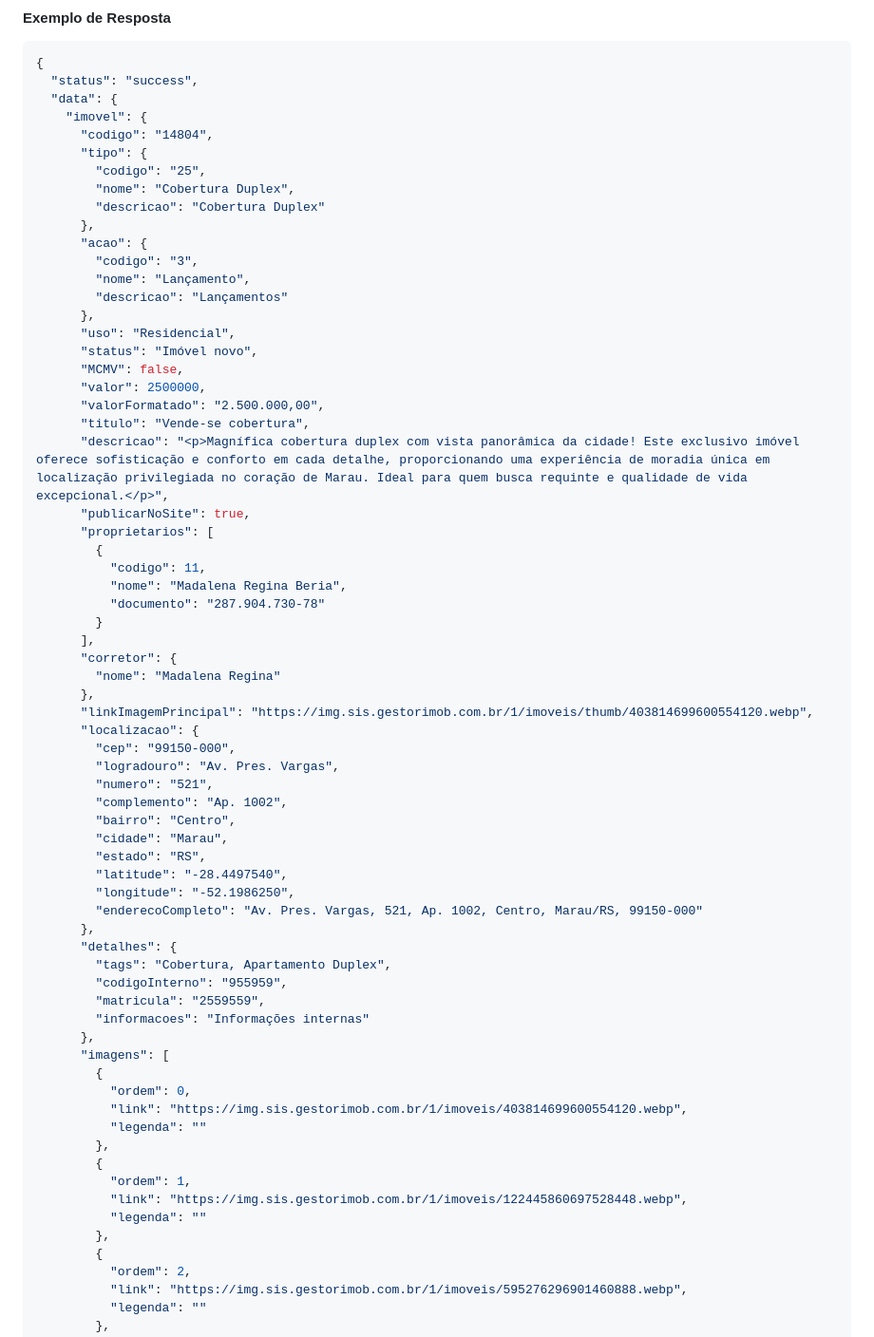
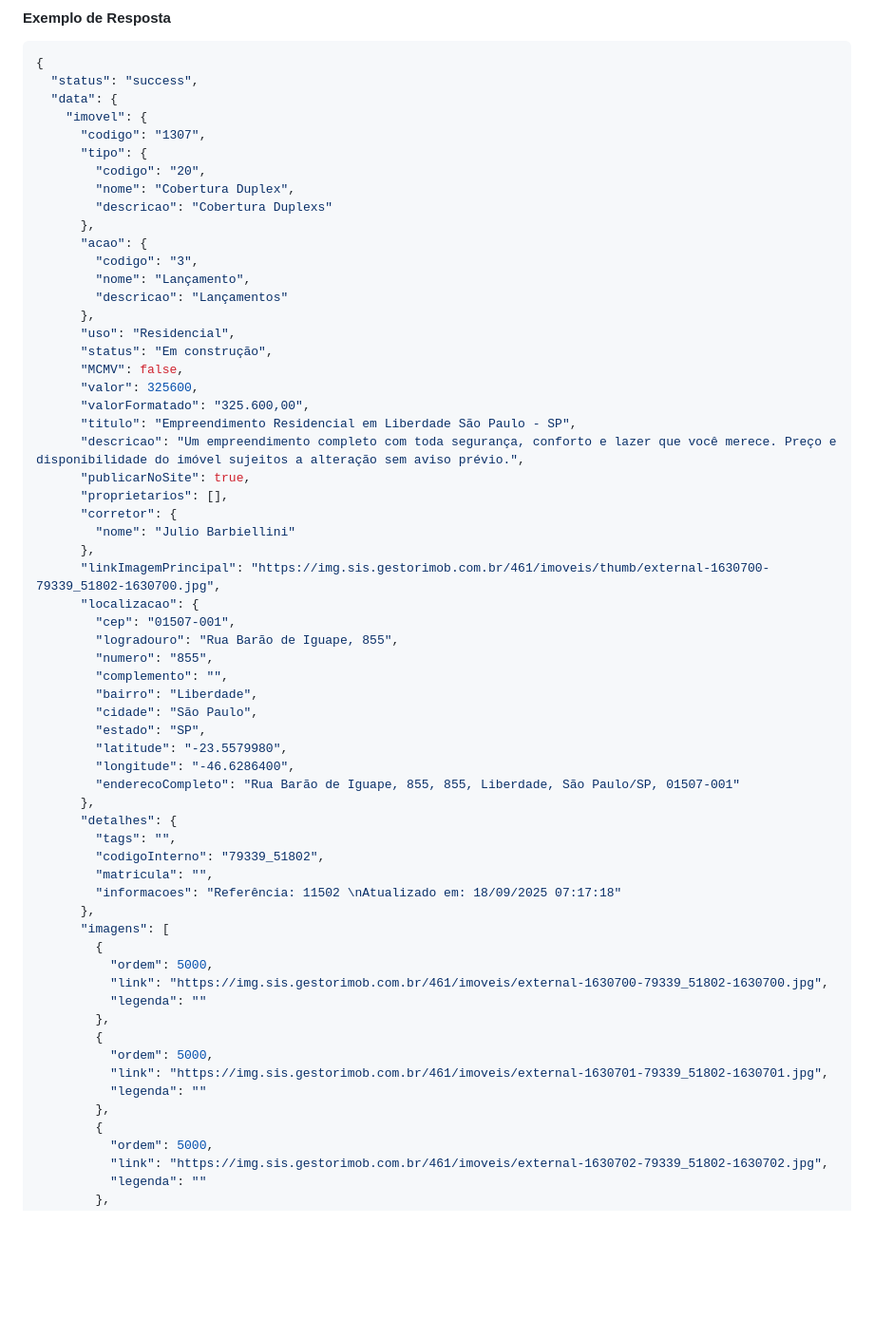
Before and after one commit to ObjetivaSoftware/api-site-parceiro, a Markdown page: README.md, the part around one of its changes. Shown at 95% size. Rendered like a GitHub page; blank space fills up the shorter version.

```diff
--- a/README.md
+++ b/README.md
@@ -163,11 +191,11 @@ curl --request GET \
   "status": "success",
   "data": {
     "imovel": {
-      "codigo": "14804",
+      "codigo": "1307",
       "tipo": {
-        "codigo": "25",
+        "codigo": "20",
         "nome": "Cobertura Duplex",
-        "descricao": "Cobertura Duplex"
+        "descricao": "Cobertura Duplexs"
       },
       "acao": {
         "codigo": "3",
@@ -175,56 +203,50 @@ curl --request GET \
         "descricao": "Lançamentos"
       },
       "uso": "Residencial",
-      "status": "Imóvel novo",
+      "status": "Em construção",
       "MCMV": false,
-      "valor": 2500000,
-      "valorFormatado": "2.500.000,00",
-      "titulo": "Vende-se cobertura",
-      "descricao": "<p>Magnífica cobertura duplex com vista panorâmica da cidade! Este exclusivo imóvel oferece sofisticação e conforto em cada detalhe, proporcionando uma experiência de moradia única em localização privilegiada no coração de Marau. Ideal para quem busca requinte e qualidade de vida excepcional.</p>",
+      "valor": 325600,
+      "valorFormatado": "325.600,00",
+      "titulo": "Empreendimento Residencial em Liberdade São Paulo - SP",
+      "descricao": "Um empreendimento completo com toda segurança, conforto e lazer que você merece. Preço e disponibilidade do imóvel sujeitos a alteração sem aviso prévio.",
       "publicarNoSite": true,
-      "proprietarios": [
-        {
-          "codigo": 11,
-          "nome": "Madalena Regina Beria",
-          "documento": "287.904.730-78"
-        }
-      ],
+      "proprietarios": [],
       "corretor": {
-        "nome": "Madalena Regina"
+        "nome": "Julio Barbiellini"
       },
-      "linkImagemPrincipal": "https://img.sis.gestorimob.com.br/1/imoveis/thumb/403814699600554120.webp",
+      "linkImagemPrincipal": "https://img.sis.gestorimob.com.br/461/imoveis/thumb/external-1630700-79339_51802-1630700.jpg",
       "localizacao": {
-        "cep": "99150-000",
-        "logradouro": "Av. Pres. Vargas",
-        "numero": "521",
-        "complemento": "Ap. 1002",
-        "bairro": "Centro",
-        "cidade": "Marau",
-        "estado": "RS",
-        "latitude": "-28.4497540",
-        "longitude": "-52.1986250",
-        "enderecoCompleto": "Av. Pres. Vargas, 521, Ap. 1002, Centro, Marau/RS, 99150-000"
+        "cep": "01507-001",
+        "logradouro": "Rua Barão de Iguape, 855",
+        "numero": "855",
+        "complemento": "",
+        "bairro": "Liberdade",
+        "cidade": "São Paulo",
+        "estado": "SP",
+        "latitude": "-23.5579980",
+        "longitude": "-46.6286400",
+        "enderecoCompleto": "Rua Barão de Iguape, 855, 855, Liberdade, São Paulo/SP, 01507-001"
       },
       "detalhes": {
-        "tags": "Cobertura, Apartamento Duplex",
-        "codigoInterno": "955959",
-        "matricula": "2559559",
-        "informacoes": "Informações internas"
+        "tags": "",
+        "codigoInterno": "79339_51802",
+        "matricula": "",
+        "informacoes": "Referência: 11502 \nAtualizado em: 18/09/2025 07:17:18"
       },
       "imagens": [
         {
-          "ordem": 0,
-          "link": "https://img.sis.gestorimob.com.br/1/imoveis/403814699600554120.webp",
+          "ordem": 5000,
+          "link": "https://img.sis.gestorimob.com.br/461/imoveis/external-1630700-79339_51802-1630700.jpg",
           "legenda": ""
         },
         {
-          "ordem": 1,
-          "link": "https://img.sis.gestorimob.com.br/1/imoveis/122445860697528448.webp",
+          "ordem": 5000,
+          "link": "https://img.sis.gestorimob.com.br/461/imoveis/external-1630701-79339_51802-1630701.jpg",
           "legenda": ""
         },
         {
-          "ordem": 2,
-          "link": "https://img.sis.gestorimob.com.br/1/imoveis/595276296901460888.webp",
+          "ordem": 5000,
+          "link": "https://img.sis.gestorimob.com.br/461/imoveis/external-1630702-79339_51802-1630702.jpg",
           "legenda": ""
         },
         {
```
Also changed, not shown: other parts of README.md (+199 -50 lines).
